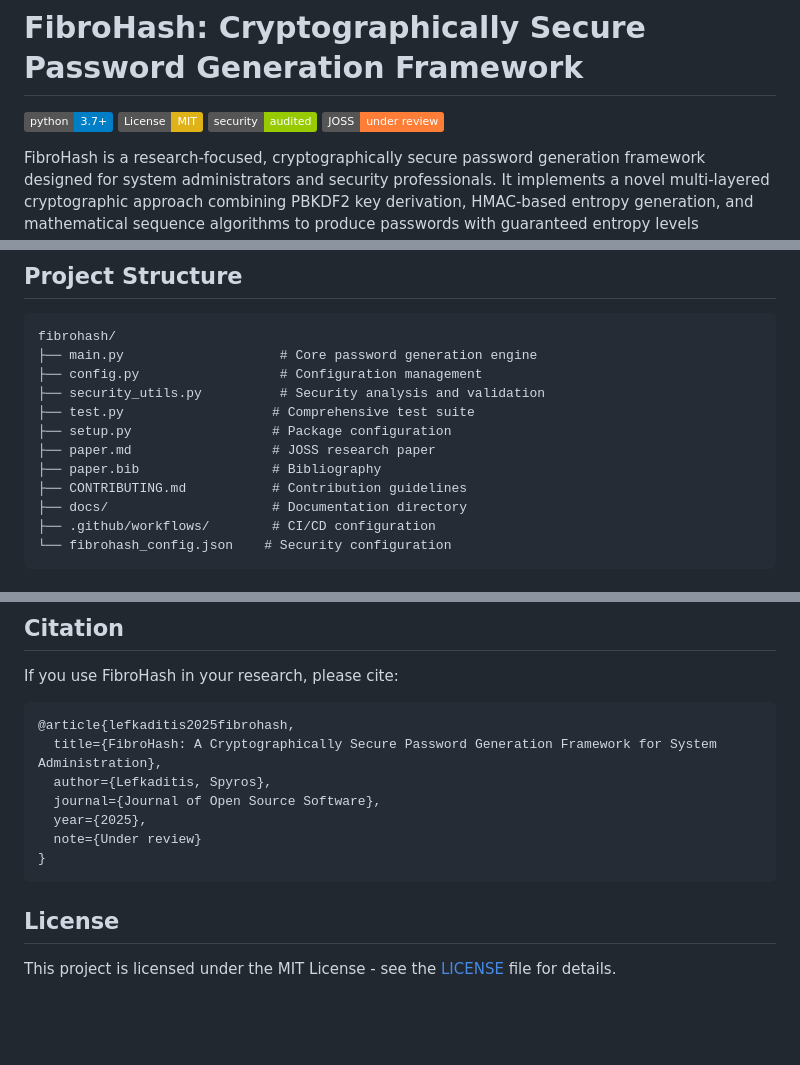
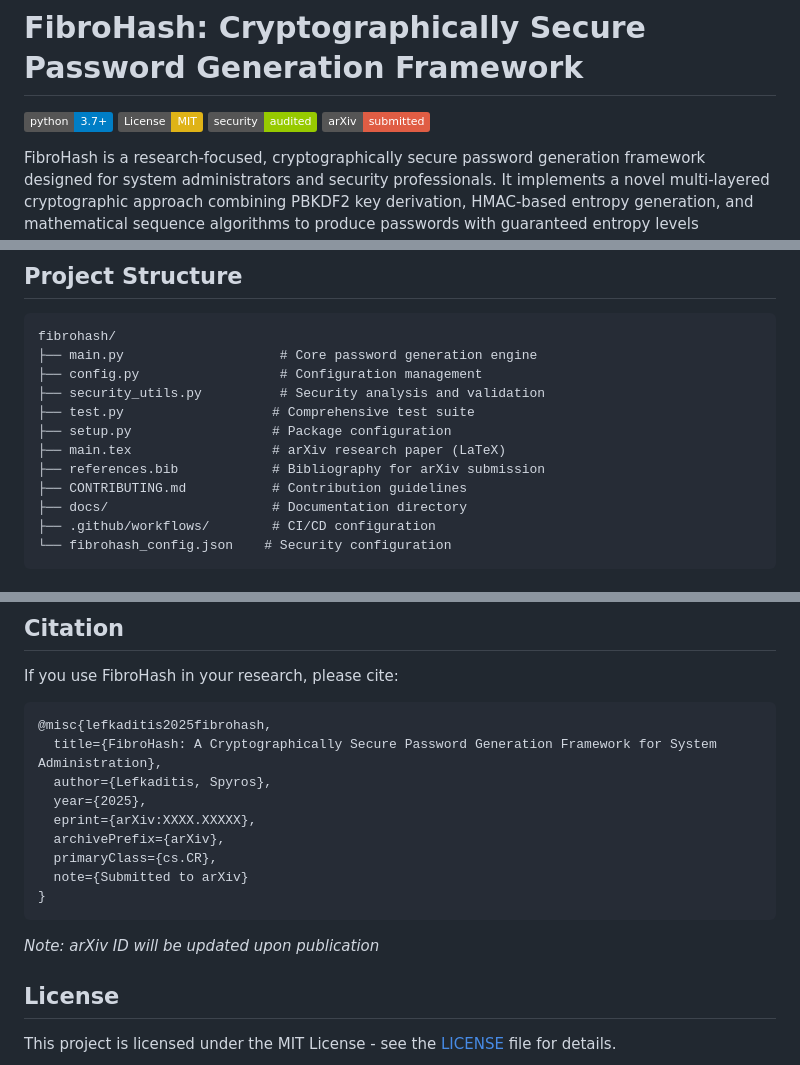
Before and after one commit to SpyrosLefkaditis/fibrohash, a Markdown page: README.md, 3 parts joined by grey strips. Drawn GitHub-style; badges without logos; blank space fills up the shorter version.

Commit message:
Update README.md for arXiv submission
- Replace JOSS badge with arXiv submission badge
- Update project structure to reflect main.tex and references.bib
- Update citation format for arXiv preprint
- Remove JOSS references, replace with arXiv preparation

````diff
--- a/README.md
+++ b/README.md
@@ -6,7 +6,7 @@
 [![Python Version](https://img.shields.io/badge/python-3.7%2B-blue.svg)](https://python.org)
 [![License: MIT](https://img.shields.io/badge/License-MIT-yellow.svg)](https://opensource.org/licenses/MIT)
 [![Security Audit](https://img.shields.io/badge/security-audited-green.svg)](https://github.com/SpyrosLefkaditis/fibrohash)
-[![JOSS Status](https://img.shields.io/badge/JOSS-under%20review-orange.svg)](https://joss.theoj.org/)
+[![arXiv](https://img.shields.io/badge/arXiv-submitted-red.svg)](https://arxiv.org)
 
 FibroHash is a research-focused, cryptographically secure password generation framework designed for system administrators and security professionals. It implements a novel multi-layered cryptographic approach combining PBKDF2 key derivation, HMAC-based entropy generation, and mathematical sequence algorithms to produce passwords with guaranteed entropy levels exceeding 190 bits.
 
@@ -409,8 +409,8 @@ fibrohash/
 ├── security_utils.py          # Security analysis and validation
 ├── test.py                   # Comprehensive test suite
 ├── setup.py                  # Package configuration
-├── paper.md                  # JOSS research paper
-├── paper.bib                 # Bibliography
+├── main.tex                  # arXiv research paper (LaTeX)
+├── references.bib            # Bibliography for arXiv submission
 ├── CONTRIBUTING.md           # Contribution guidelines
 ├── docs/                     # Documentation directory
 ├── .github/workflows/        # CI/CD configuration
@@ -441,14 +441,18 @@ python3 -m pytest  # Unit tests (when available)
 If you use FibroHash in your research, please cite:
 
 ```bibtex
-@article{lefkaditis2025fibrohash,
+@misc{lefkaditis2025fibrohash,
   title={FibroHash: A Cryptographically Secure Password Generation Framework for System Administration},
   author={Lefkaditis, Spyros},
-  journal={Journal of Open Source Software},
   year={2025},
-  note={Under review}
+  eprint={arXiv:XXXX.XXXXX},
+  archivePrefix={arXiv},
+  primaryClass={cs.CR},
+  note={Submitted to arXiv}
 }
 ```
+
+*Note: arXiv ID will be updated upon publication*
 
 ## License
 
````
